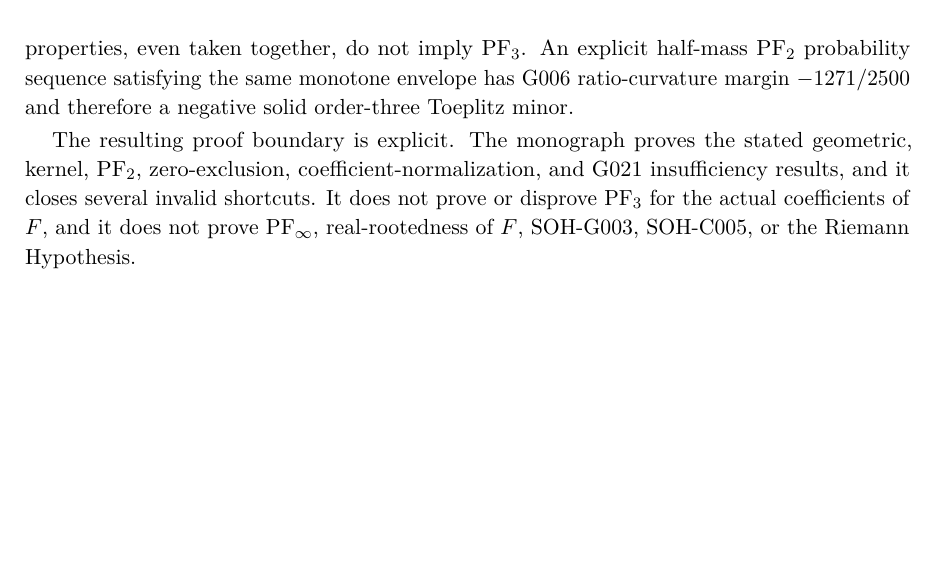
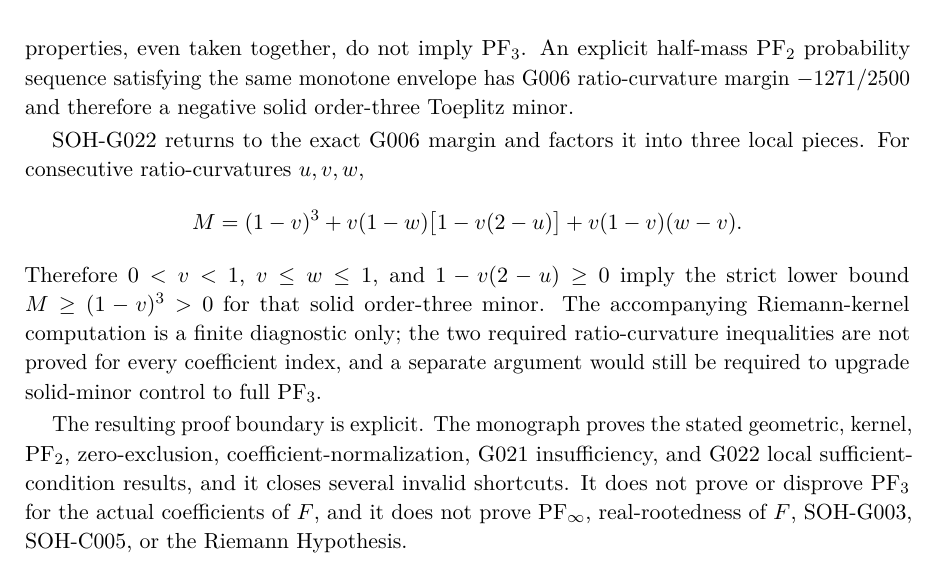
Before and after one commit to AdrianLipa90/secret-of-a-half, a LaTeX thesis (monograph/main.tex, which reads monograph/frontmatter/abstract.tex): part of page 4 of 234, cut so that both start at the same text, the shorter picture padded with empty space. Compiled offline with pdfLaTeX.

Commit message:
SOH-G022 synchronize abstract

```diff
--- a/monograph/frontmatter/abstract.tex
+++ b/monograph/frontmatter/abstract.tex
@@ -17,4 +17,10 @@ The inverse-boundary and spinorial line is also resolved more sharply than in ea
 
 The coefficient frontier is governed by the unique radius $R_\star>0$ satisfying $F(R_\star)=2F(0)$. On $|w|\le R_\star$ the quotient has strictly positive real part. After this canonical rescaling, its positive coefficients form a probability law with exactly half of the mass at index zero and half on the positive indices; PF$_2$ is preserved, the masses decrease strictly, and a sharpened coefficient envelope follows. SOH-G021 then proves an exact structural no-go: those G020 properties, even taken together, do not imply PF$_3$. An explicit half-mass PF$_2$ probability sequence satisfying the same monotone envelope has G006 ratio-curvature margin $-1271/2500$ and therefore a negative solid order-three Toeplitz minor.
 
-The resulting proof boundary is explicit. The monograph proves the stated geometric, kernel, PF$_2$, zero-exclusion, coefficient-normalization, and G021 insufficiency results, and it closes several invalid shortcuts. It does not prove or disprove PF$_3$ for the actual coefficients of $F$, and it does not prove PF$_\infty$, real-rootedness of $F$, SOH-G003, SOH-C005, or the Riemann Hypothesis.
+SOH-G022 returns to the exact G006 margin and factors it into three local pieces. For consecutive ratio-curvatures $u,v,w$,
+\[
+ M=(1-v)^3+v(1-w)\bigl[1-v(2-u)\bigr]+v(1-v)(w-v).
+\]
+Therefore $0<v<1$, $v\le w\le1$, and $1-v(2-u)\ge0$ imply the strict lower bound $M\ge(1-v)^3>0$ for that solid order-three minor. The accompanying Riemann-kernel computation is a finite diagnostic only; the two required ratio-curvature inequalities are not proved for every coefficient index, and a separate argument would still be required to upgrade solid-minor control to full PF$_3$.
+
+The resulting proof boundary is explicit. The monograph proves the stated geometric, kernel, PF$_2$, zero-exclusion, coefficient-normalization, G021 insufficiency, and G022 local sufficient-condition results, and it closes several invalid shortcuts. It does not prove or disprove PF$_3$ for the actual coefficients of $F$, and it does not prove PF$_\infty$, real-rootedness of $F$, SOH-G003, SOH-C005, or the Riemann Hypothesis.
```
